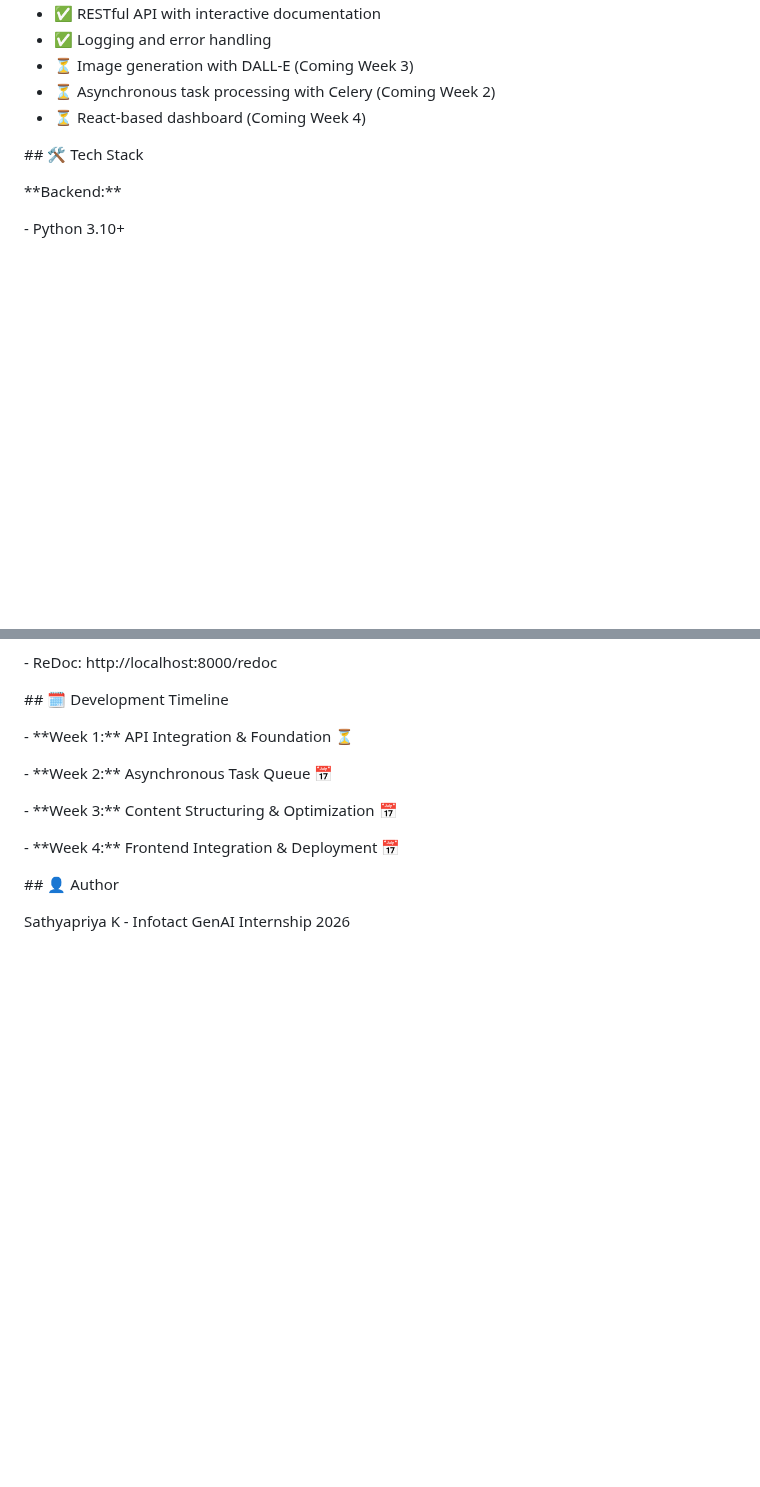
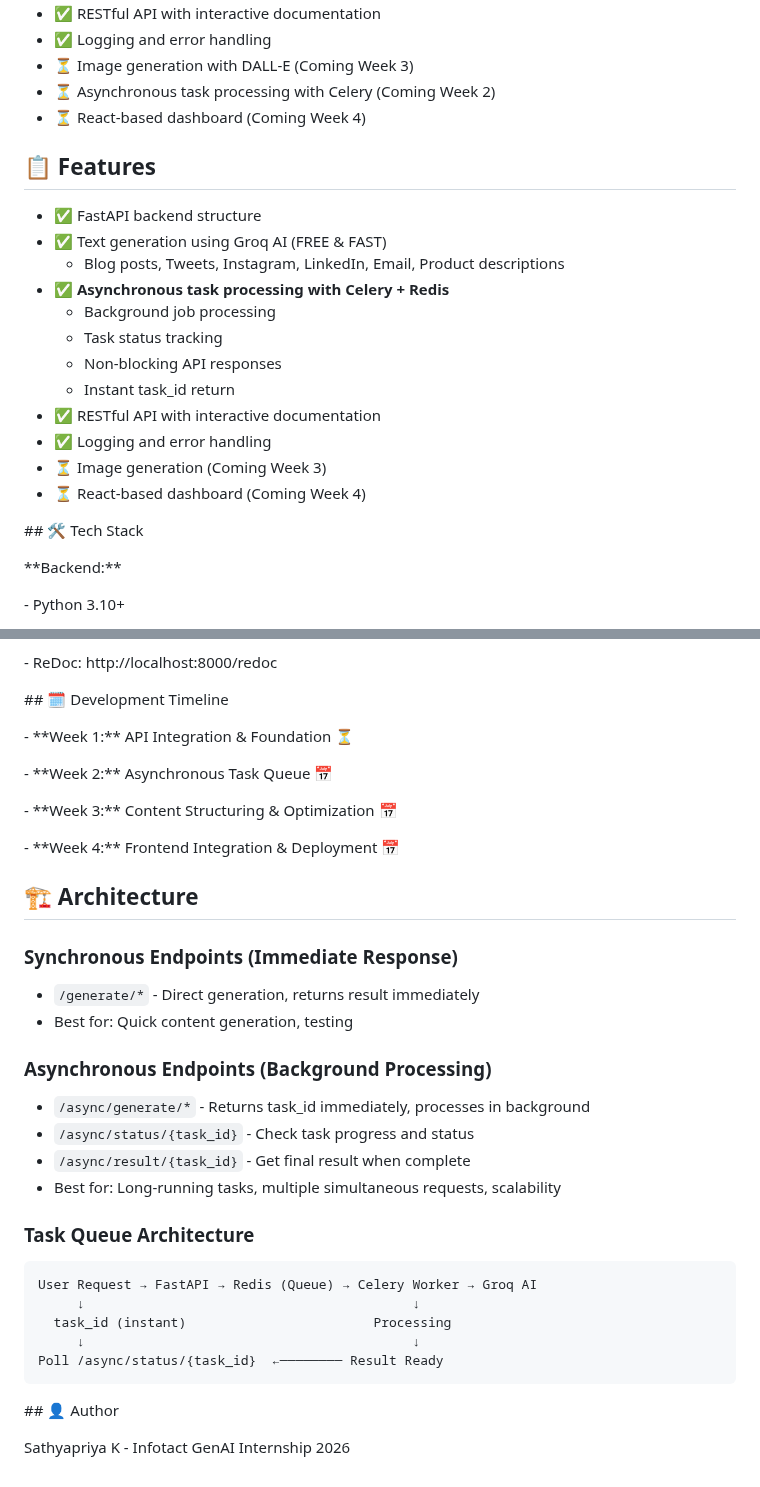
Before and after one commit to SathyapriyaK123/AI-CONTENT-MARKETING-ENGINE, a Markdown page: README.md, 2 parts joined by grey strips. GitHub-like rendering; blank space fills up the shorter version.

Commit message:
docs: update README with async architecture documentation

````diff
--- a/README.md
+++ b/README.md
@@ -38,6 +38,20 @@ This project is part of the Infotact GenAI Technical Internship Program. It demo
 - ✅ Logging and error handling
 - ⏳ Image generation with DALL-E (Coming Week 3)
 - ⏳ Asynchronous task processing with Celery (Coming Week 2)
+- ⏳ React-based dashboard (Coming Week 4)
+## 📋 Features
+
+- ✅ FastAPI backend structure
+- ✅ Text generation using Groq AI (FREE & FAST)
+  - Blog posts, Tweets, Instagram, LinkedIn, Email, Product descriptions
+- ✅ **Asynchronous task processing with Celery + Redis**
+  - Background job processing
+  - Task status tracking
+  - Non-blocking API responses
+  - Instant task_id return
+- ✅ RESTful API with interactive documentation
+- ✅ Logging and error handling
+- ⏳ Image generation (Coming Week 3)
 - ⏳ React-based dashboard (Coming Week 4)
 
 \## 🛠️ Tech Stack
@@ -179,6 +194,27 @@ Once running, visit:
 
 \- \*\*Week 4:\*\* Frontend Integration \& Deployment 📅
 
+## 🏗️ Architecture
+
+### Synchronous Endpoints (Immediate Response)
+- `/generate/*` - Direct generation, returns result immediately
+- Best for: Quick content generation, testing
+
+### Asynchronous Endpoints (Background Processing)
+- `/async/generate/*` - Returns task_id immediately, processes in background
+- `/async/status/{task_id}` - Check task progress and status
+- `/async/result/{task_id}` - Get final result when complete
+- Best for: Long-running tasks, multiple simultaneous requests, scalability
+
+### Task Queue Architecture
+```
+User Request → FastAPI → Redis (Queue) → Celery Worker → Groq AI
+     ↓                                          ↓
+  task_id (instant)                        Processing
+     ↓                                          ↓
+Poll /async/status/{task_id}  ←──────── Result Ready
+```
+
 
 
 \## 👤 Author
````
Also changed, not shown: other parts of README.md (+1 -0 lines).
